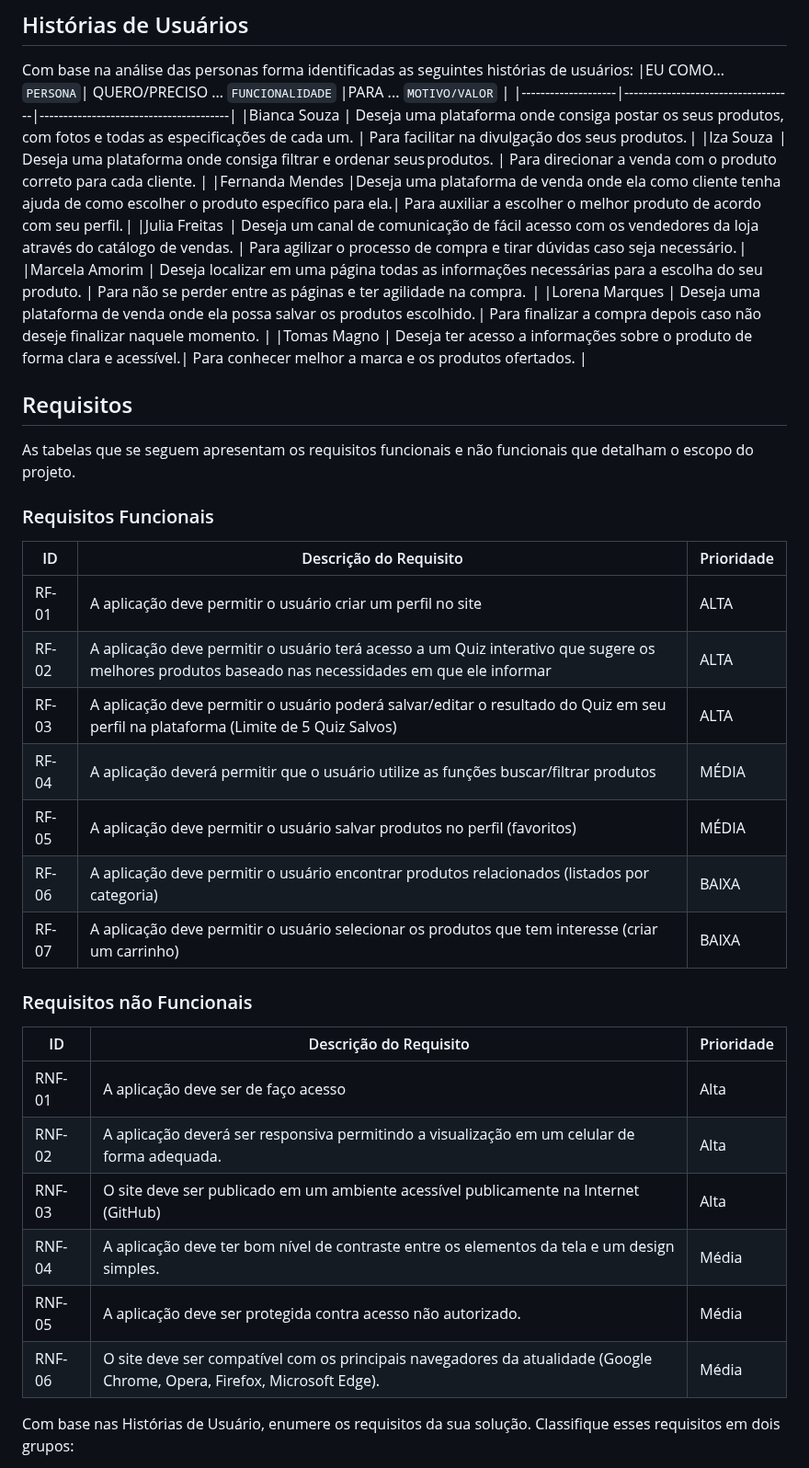
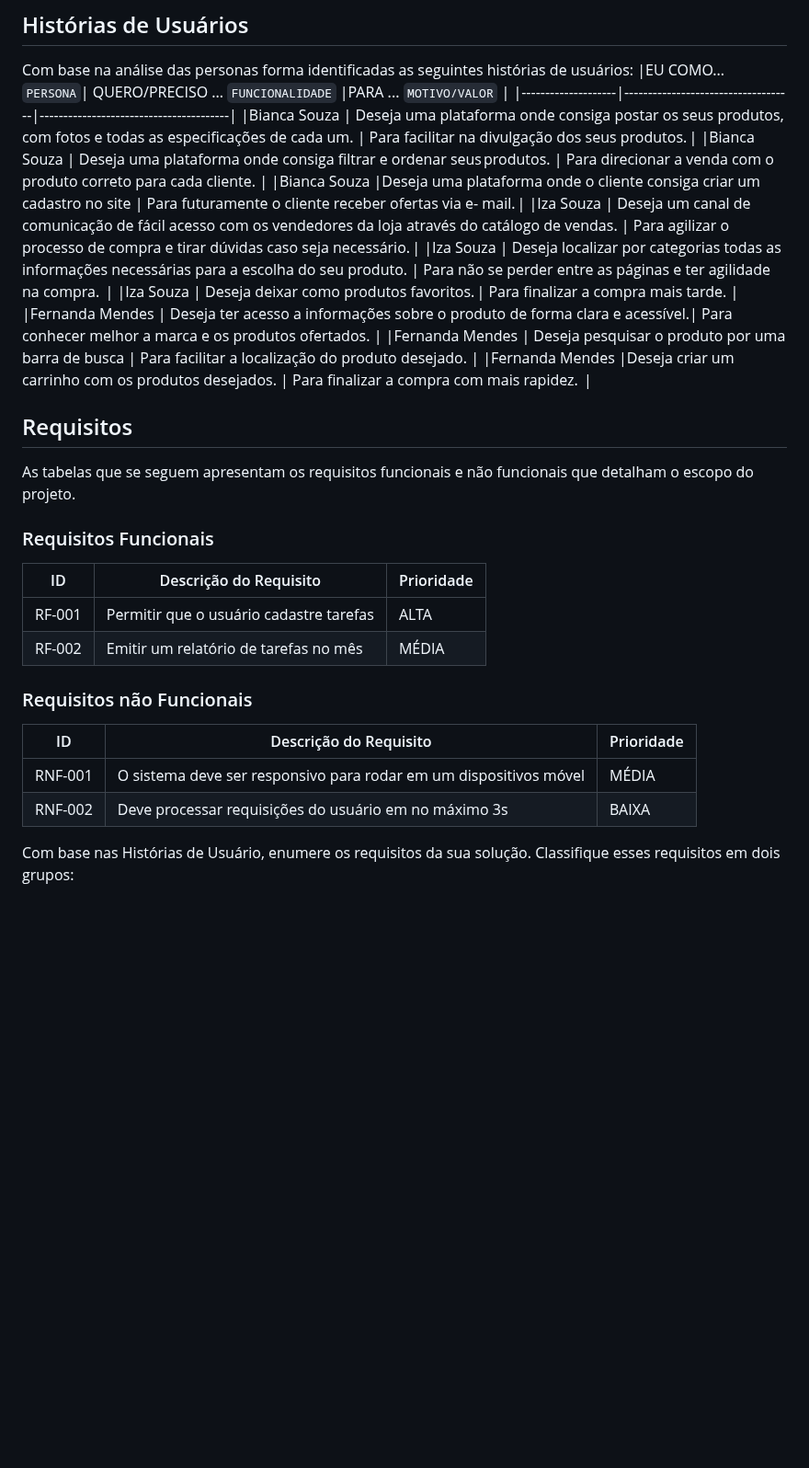
Before and after one commit to ICEI-PUC-Minas-PMV-ADS/pmv-ads-2023-1-e2-proj-int-t1-time2-aro, a Markdown page: docs/02-Especificação do Projeto.md, the part around one of its changes. Shown at 92% size. GitHub-like rendering; blank space fills up the shorter version.

```diff
--- a/docs/02-Especificação do Projeto.md
+++ b/docs/02-Especificação do Projeto.md
@@ -28,12 +28,14 @@ Com base na análise das personas forma identificadas as seguintes histórias de
 |EU COMO... `PERSONA`| QUERO/PRECISO ... `FUNCIONALIDADE` |PARA ... `MOTIVO/VALOR`                 |
 |--------------------|------------------------------------|----------------------------------------|
 |Bianca Souza        | Deseja uma plataforma onde consiga postar os seus produtos, com fotos e todas as especificações de cada um. | Para facilitar na divulgação dos seus produtos. |
-|Iza Souza           | Deseja uma plataforma onde consiga filtrar e ordenar seus produtos. | Para direcionar a venda com o produto correto para cada cliente. |
-|Fernanda Mendes     |Deseja uma plataforma de venda onde ela como cliente tenha ajuda de como escolher o produto específico para ela.| Para auxiliar a escolher o melhor produto de acordo com seu perfil. |
-|Julia Freitas       | Deseja um canal de comunicação de fácil acesso com os vendedores da loja através do catálogo de vendas. | Para agilizar o processo de compra e tirar dúvidas caso seja necessário. |
-|Marcela Amorim      | Deseja localizar em uma página todas as informações necessárias para a escolha do seu produto. | Para não se perder entre as páginas e ter agilidade na compra.  |
-|Lorena Marques      | Deseja uma plataforma de venda onde ela possa salvar os produtos escolhido. | Para finalizar a compra depois caso não deseje finalizar naquele momento. |
-|Tomas Magno         | Deseja ter acesso a informações sobre o produto de forma clara e acessível.| Para conhecer melhor a marca e os produtos ofertados. |
+|Bianca Souza          | Deseja uma plataforma onde consiga filtrar e ordenar seus produtos. | Para direcionar a venda com o produto correto para cada cliente. |
+|Bianca Souza     |Deseja uma plataforma onde o cliente consiga criar um cadastro no site  | Para futuramente o cliente receber ofertas via e- mail. |
+|Iza Souza      | Deseja um canal de comunicação de fácil acesso com os vendedores da loja através do catálogo de vendas. | Para agilizar o processo de compra e tirar dúvidas caso seja necessário. |
+|Iza Souza       | Deseja localizar por categorias todas as informações necessárias para a escolha do seu produto. | Para não se perder entre as páginas e ter agilidade na compra.  |
+|Iza Souza        | Deseja deixar como produtos favoritos. | Para finalizar a compra mais tarde. |
+|Fernanda Mendes        | Deseja ter acesso a informações sobre o produto de forma clara e acessível.| Para conhecer melhor a marca e os produtos ofertados. |
+|Fernanda Mendes     |   Deseja pesquisar o produto por uma barra de busca | Para facilitar a localização do produto desejado. |
+|Fernanda Mendes       |Deseja criar um carrinho com os produtos desejados. | Para finalizar a compra com mais rapidez.  |
 
 ## Requisitos
 
@@ -43,26 +45,15 @@ As tabelas que se seguem apresentam os requisitos funcionais e não funcionais q
 
 |ID    | Descrição do Requisito  | Prioridade |
 |------|-----------------------------------------|----|
-|RF-01| A aplicação deve permitir o usuário criar um perfil no site  | ALTA |
-|RF-02| A aplicação deve permitir o usuário terá acesso a um Quiz interativo que sugere os melhores produtos baseado nas necessidades em que ele informar    | ALTA |
-|RF-03| A aplicação deve permitir  o usuário poderá salvar/editar o resultado do Quiz em seu perfil na plataforma (Limite de 5 Quiz Salvos)  | ALTA |
-|RF-04| A aplicação deverá permitir que o usuário utilize as funções buscar/filtrar produtos    | MÉDIA |
-|RF-05| A aplicação deve permitir o usuário salvar produtos no perfil (favoritos)  | MÉDIA |
-|RF-06| A aplicação deve permitir o usuário encontrar produtos relacionados (listados por categoria)    | BAIXA|
-|RF-07| A aplicação deve permitir o usuário selecionar os produtos que tem interesse (criar um carrinho)   | BAIXA|
-
-
+|RF-001| Permitir que o usuário cadastre tarefas | ALTA |
+|RF-002| Emitir um relatório de tarefas no mês   | MÉDIA |
 
 ### Requisitos não Funcionais
 
 |ID     | Descrição do Requisito  |Prioridade |
 |-------|-------------------------|----|
-|RNF-01| A aplicação deve ser de faço acesso  | Alta  |
-|RNF-02| A aplicação deverá ser responsiva permitindo a visualização em um celular de forma adequada.  |  Alta  |
-|RNF-03| O site deve ser publicado em um ambiente acessível publicamente na Internet (GitHub)  | Alta  |
-|RNF-04| A aplicação deve ter bom nível de contraste entre os elementos da tela e um design simples.  | Média |
-|RNF-05| A aplicação deve ser protegida contra acesso não autorizado. | Média  |
-|RNF-06| O site deve ser compatível com os principais navegadores da atualidade (Google Chrome, Opera, Firefox, Microsoft Edge).  |  Média |
+|RNF-001| O sistema deve ser responsivo para rodar em um dispositivos móvel | MÉDIA |
+|RNF-002| Deve processar requisições do usuário em no máximo 3s |  BAIXA |
 
 Com base nas Histórias de Usuário, enumere os requisitos da sua solução. Classifique esses requisitos em dois grupos:
 
```
Also changed, not shown: other parts of docs/02-Especificação do Projeto.md (+4 -5 lines).
